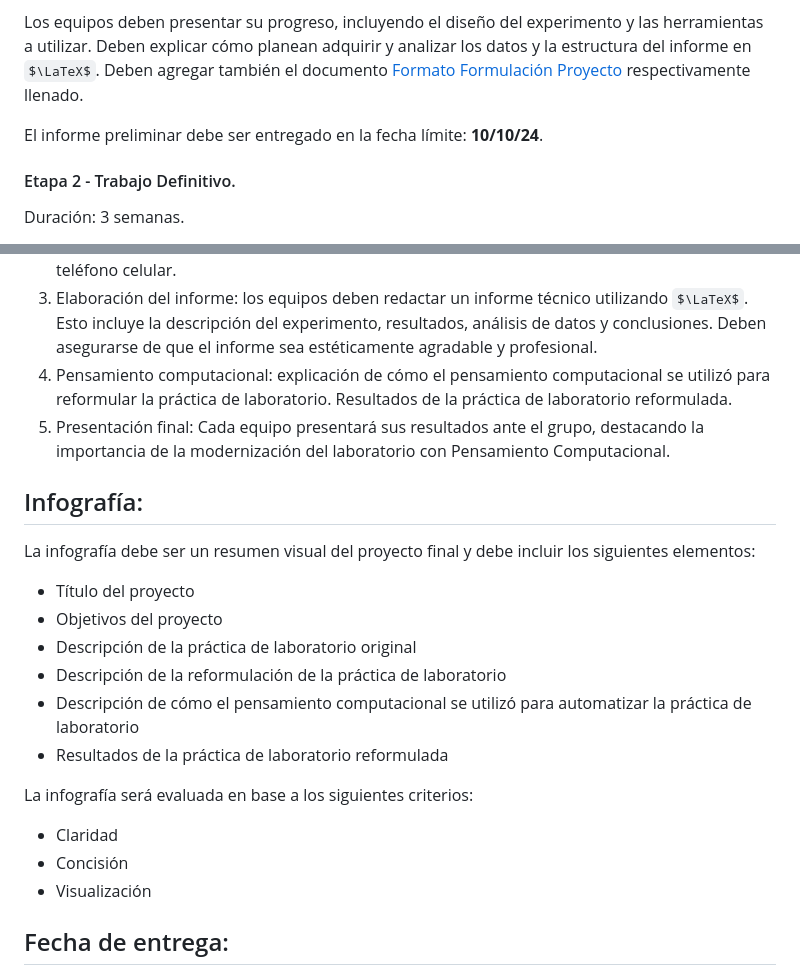
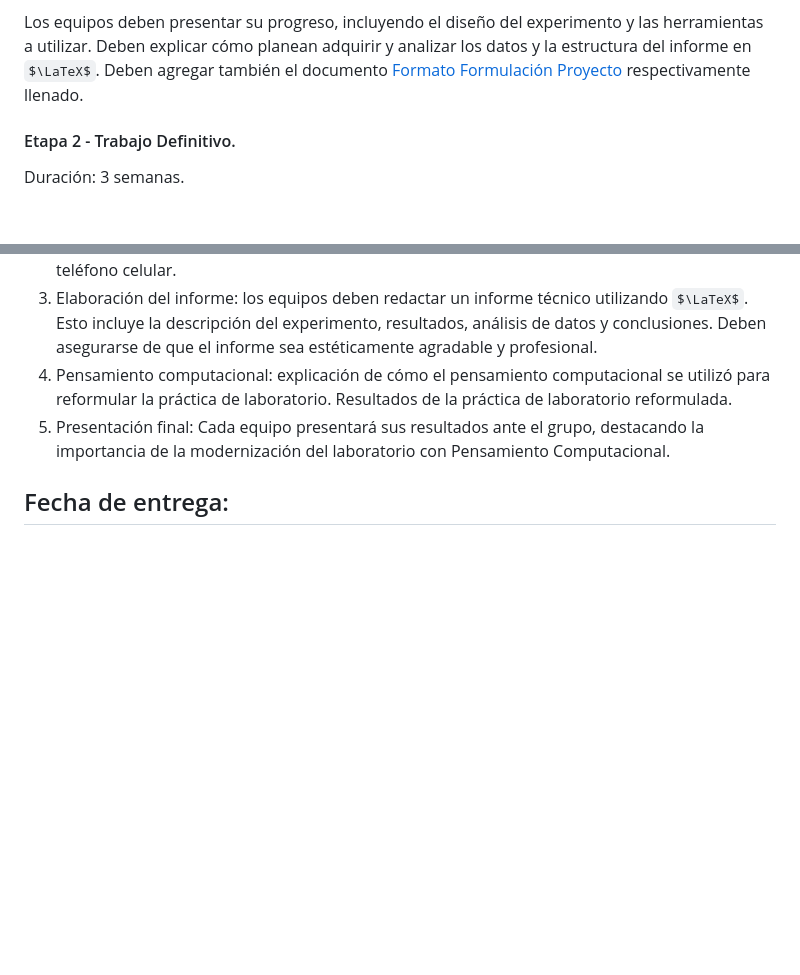
Before and after one commit to hectorfro/CursosUIS, a Markdown page: LabFisII25A/Proy_Final_25A.md, 2 parts joined by grey strips. Drawn GitHub-style; some formulas as TeX source; blank space fills up the shorter version.

```diff
--- a/LabFisII25A/Proy_Final_25A.md
+++ b/LabFisII25A/Proy_Final_25A.md
@@ -93,7 +93,6 @@ Duración: 3 semanas
 
 Los equipos deben presentar su progreso, incluyendo el diseño del experimento y las herramientas a utilizar. Deben explicar cómo planean adquirir y  analizar los datos y la estructura del informe en $\LaTeX$. Deben agregar también el documento [Formato Formulación Proyecto](https://docs.google.com/document/d/1G6OQlBPTgFA4_zgUAfb8EarNI16tC0mf/edit) respectivamente llenado.
 
-El informe preliminar debe ser entregado en la fecha límite: **10/10/24**.
 
 #### Etapa 2 - Trabajo Definitivo.
 Duración: 3 semanas.
@@ -104,21 +103,4 @@ Duración: 3 semanas.
 4. Pensamiento computacional: explicación de cómo el pensamiento computacional se utilizó para reformular la práctica de laboratorio. Resultados de la práctica de laboratorio reformulada.
 5. Presentación final: Cada equipo presentará sus resultados ante el grupo, destacando la importancia de la modernización del laboratorio con Pensamiento Computacional.
 
-
-## Infografía:
-
-La infografía debe ser un resumen visual del proyecto final y debe incluir los siguientes elementos:
-
-- Título del proyecto
-- Objetivos del proyecto
-- Descripción de la práctica de laboratorio original
-- Descripción de la reformulación de la práctica de laboratorio
-- Descripción de cómo el pensamiento computacional se utilizó para automatizar la práctica de laboratorio
-- Resultados de la práctica de laboratorio reformulada
-
-La infografía será evaluada en base a los siguientes criterios:
-- Claridad
-- Concisión
-- Visualización
-
 ## Fecha de entrega:
```
Also changed, not shown: other parts of LabFisII25A/Proy_Final_25A.md (+2 -2 lines).
